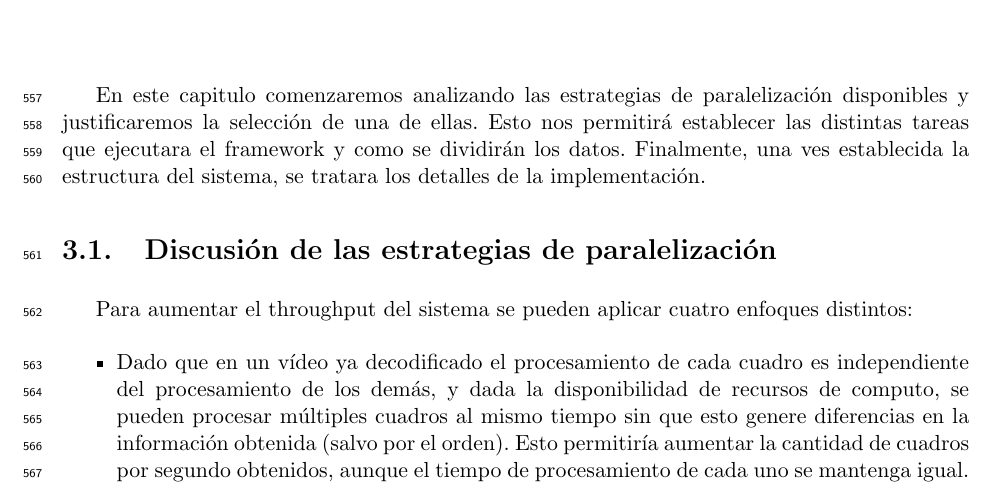
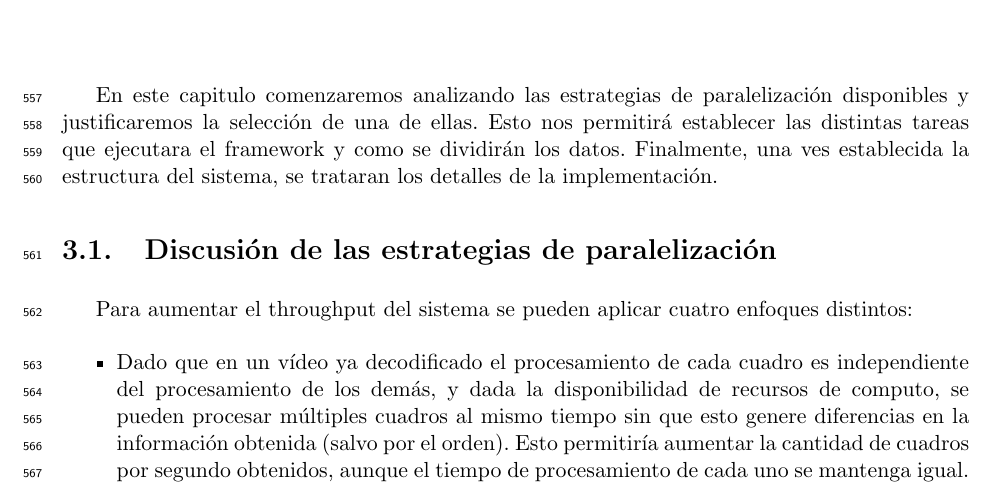
Before and after one commit to dracometallium/tesis-lic2, a LaTeX thesis (tesis.tex, which reads tex/framework.tex): part of page 25 of 56, cut so that both start at the same text. Compiled offline with pdfLaTeX.

Commit message:
Correcciones menores

```diff
--- a/tex/framework.tex
+++ b/tex/framework.tex
@@ -3,8 +3,8 @@
 En este capitulo comenzaremos analizando las estrategias de paralelización
 disponibles y justificaremos la selección de una de ellas. Esto nos permitirá
 establecer las distintas tareas que ejecutara el framework y como se dividirán
-los datos. Finalmente, una ves establecida la estructura del sistema, se tratara
-los detalles de la implementación.
+los datos. Finalmente, una ves establecida la estructura del sistema, se
+trataran los detalles de la implementación.
 
 \label{descripcionSistema}
 
```
